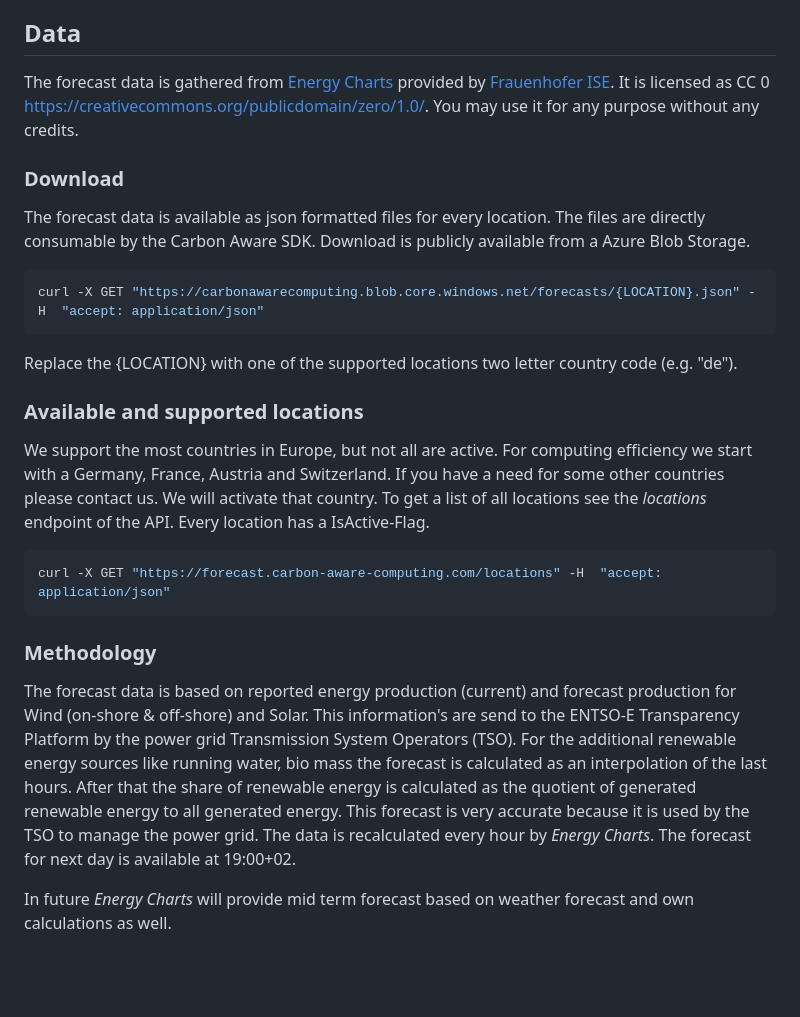
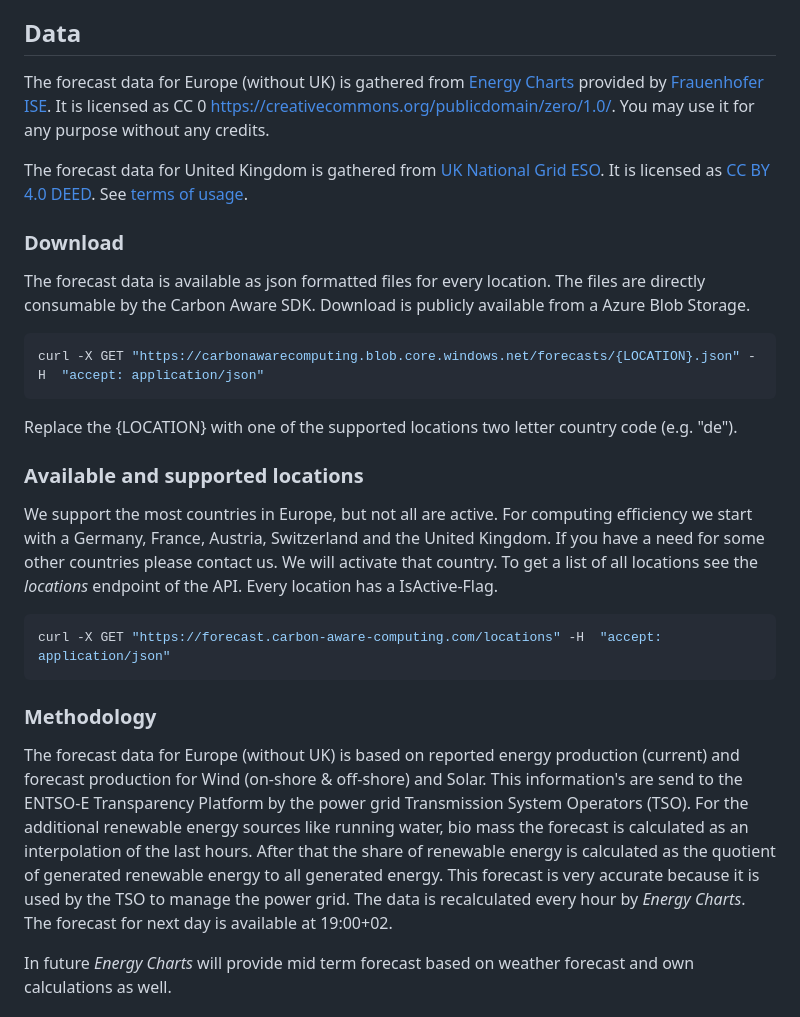
Before and after one commit to bluehands/Carbon-Aware-Computing, a Markdown page: README.md, the part around the change. Rendered like a GitHub page; blank space fills up the shorter version.

Commit message:
Update readme to reflect support for UK regions

````diff
--- a/README.md
+++ b/README.md
@@ -123,7 +123,9 @@ Set the *FallbackExecutionTime* Parameter to set the execution time when no fore
 
 ## Data
 
-The forecast data is gathered from [Energy Charts](https://www.energy-charts.info/) provided by [Frauenhofer ISE](https://www.ise.fraunhofer.de/). It is licensed as CC 0 <https://creativecommons.org/publicdomain/zero/1.0/>. You may use it for any purpose without any credits.
+The forecast data for Europe (without UK) is gathered from [Energy Charts](https://www.energy-charts.info/) provided by [Frauenhofer ISE](https://www.ise.fraunhofer.de/). It is licensed as CC 0 <https://creativecommons.org/publicdomain/zero/1.0/>. You may use it for any purpose without any credits.
+
+The forecast data for United Kingdom is gathered from [UK National Grid ESO](https://carbonintensity.org.uk/). It is licensed as [CC BY 4.0 DEED](https://creativecommons.org/licenses/by/4.0/). See [terms of usage](https://github.com/carbon-intensity/terms/).
 
 ### Download
 
@@ -137,7 +139,7 @@ Replace the {LOCATION} with one of the supported locations two letter country co
 
 ### Available and supported locations
 
-We support the most countries in Europe, but not all are active. For computing efficiency we start with a Germany, France, Austria and Switzerland. If you have a need for some other countries please contact us. We will activate that country. To get a list of all locations see the *locations* endpoint of the API. Every location has a IsActive-Flag.
+We support the most countries in Europe, but not all are active. For computing efficiency we start with a Germany, France, Austria, Switzerland and the United Kingdom. If you have a need for some other countries please contact us. We will activate that country. To get a list of all locations see the *locations* endpoint of the API. Every location has a IsActive-Flag.
 
 ``` powershell
 curl -X GET "https://forecast.carbon-aware-computing.com/locations" -H  "accept: application/json"
@@ -145,7 +147,7 @@ curl -X GET "https://forecast.carbon-aware-computing.com/locations" -H  "accept:
 
 ### Methodology
 
-The forecast data is based on reported energy production (current) and forecast production for Wind (on-shore & off-shore) and Solar. This information's are send to the ENTSO-E Transparency Platform by the power grid Transmission System Operators (TSO). For the additional renewable energy sources like running water, bio mass the forecast is calculated as an interpolation of the last hours. After that the share of renewable energy is calculated as the quotient of generated renewable energy to all generated energy. This forecast is very accurate because it is used by the TSO to manage the power grid. The data is recalculated every hour by *Energy Charts*. The forecast for next day is available at 19:00+02.
+The forecast data for Europe (without UK) is based on reported energy production (current) and forecast production for Wind (on-shore & off-shore) and Solar. This information's are send to the ENTSO-E Transparency Platform by the power grid Transmission System Operators (TSO). For the additional renewable energy sources like running water, bio mass the forecast is calculated as an interpolation of the last hours. After that the share of renewable energy is calculated as the quotient of generated renewable energy to all generated energy. This forecast is very accurate because it is used by the TSO to manage the power grid. The data is recalculated every hour by *Energy Charts*. The forecast for next day is available at 19:00+02.
 
 In future *Energy Charts* will provide mid term forecast based on weather forecast and own calculations as well.
 
````
